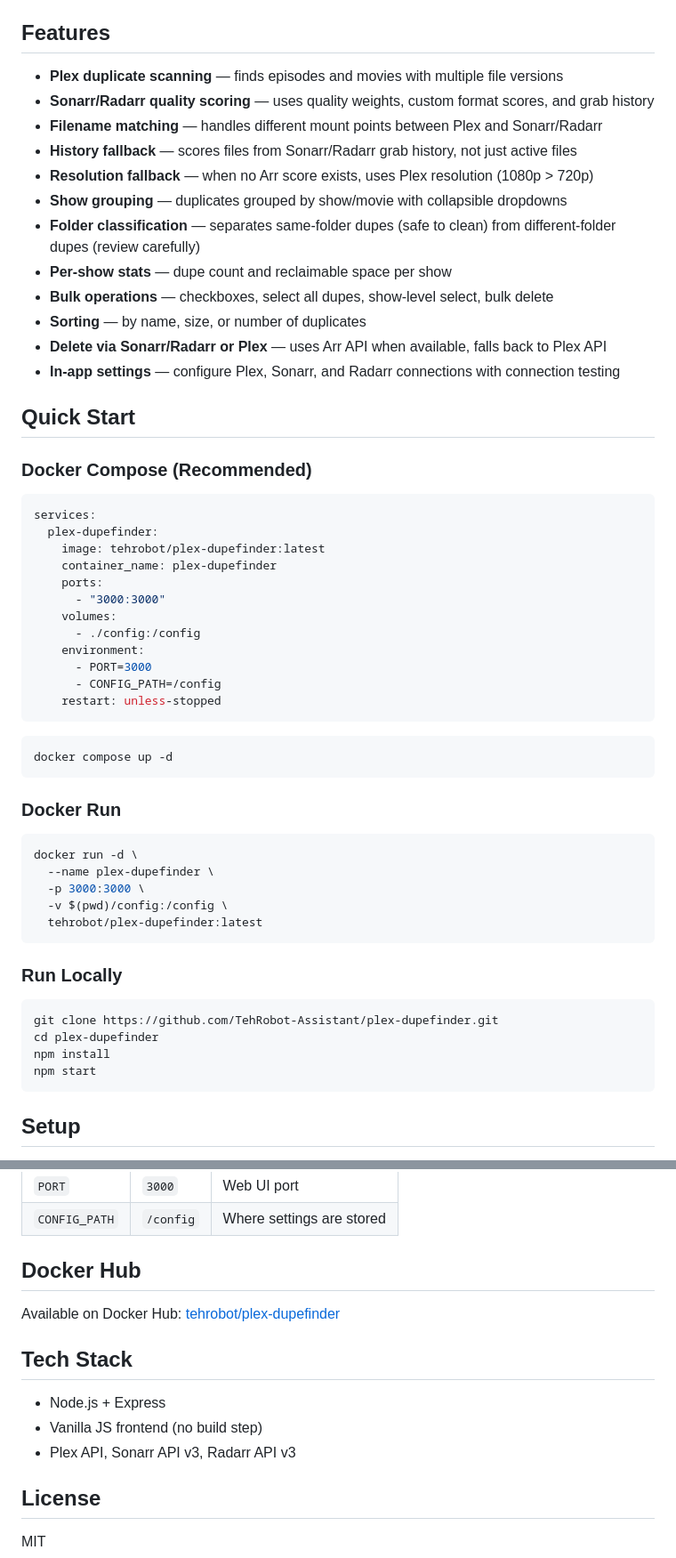
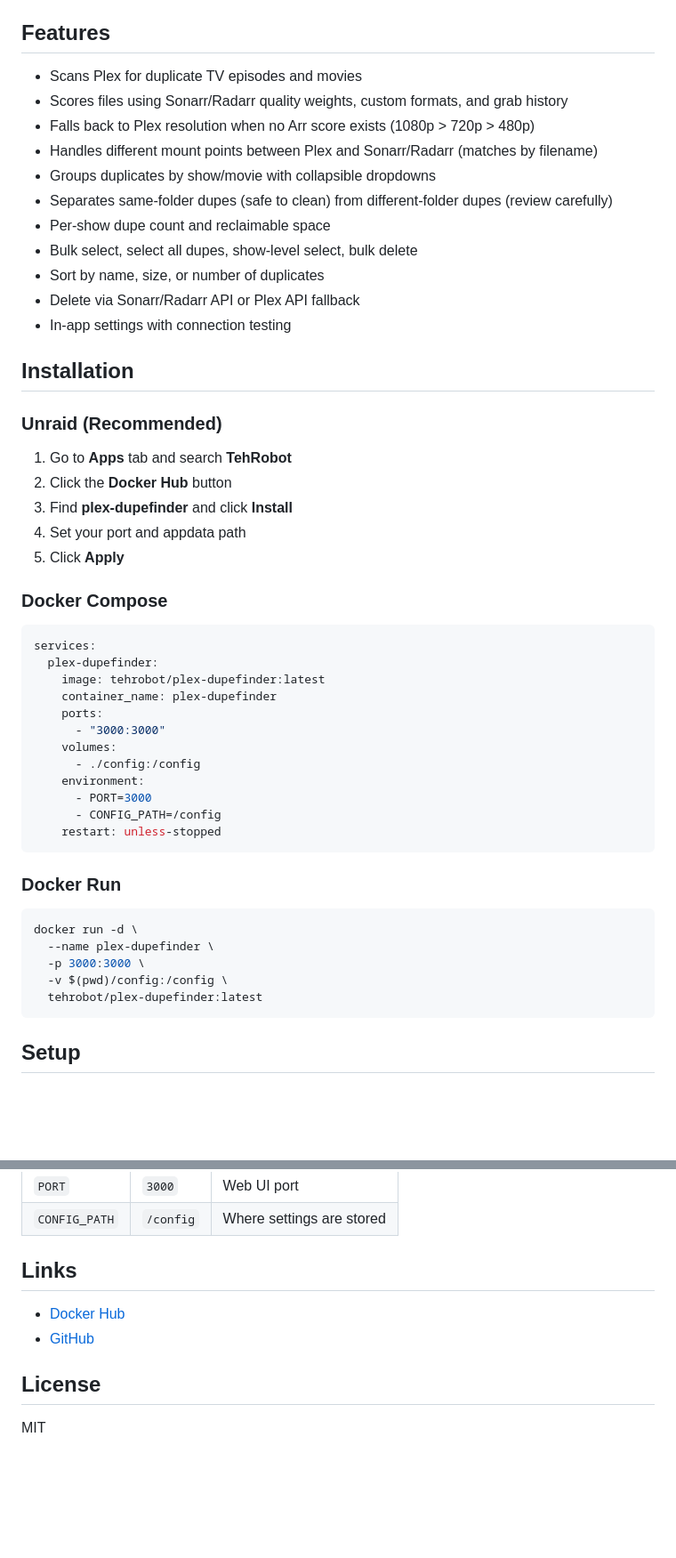
Before and after one commit to TehRobot-Assistant/plex-dupefinder, a Markdown page: README.md, 2 parts joined by grey strips. Shown at 89% size. Drawn GitHub-style; blank space fills up the shorter version.

Commit message:
Clean up README structure and Unraid instructions

````diff
--- a/README.md
+++ b/README.md
@@ -15,22 +12,29 @@
 
 ## Features
 
-- **Plex duplicate scanning** — finds episodes and movies with multiple file versions
-- **Sonarr/Radarr quality scoring** — uses quality weights, custom format scores, and grab history
-- **Filename matching** — handles different mount points between Plex and Sonarr/Radarr
-- **History fallback** — scores files from Sonarr/Radarr grab history, not just active files
-- **Resolution fallback** — when no Arr score exists, uses Plex resolution (1080p > 720p)
-- **Show grouping** — duplicates grouped by show/movie with collapsible dropdowns
-- **Folder classification** — separates same-folder dupes (safe to clean) from different-folder dupes (review carefully)
-- **Per-show stats** — dupe count and reclaimable space per show
-- **Bulk operations** — checkboxes, select all dupes, show-level select, bulk delete
-- **Sorting** — by name, size, or number of duplicates
-- **Delete via Sonarr/Radarr or Plex** — uses Arr API when available, falls back to Plex API
-- **In-app settings** — configure Plex, Sonarr, and Radarr connections with connection testing
+- Scans Plex for duplicate TV episodes and movies
+- Scores files using Sonarr/Radarr quality weights, custom formats, and grab history
+- Falls back to Plex resolution when no Arr score exists (1080p > 720p > 480p)
+- Handles different mount points between Plex and Sonarr/Radarr (matches by filename)
+- Groups duplicates by show/movie with collapsible dropdowns
+- Separates same-folder dupes (safe to clean) from different-folder dupes (review carefully)
+- Per-show dupe count and reclaimable space
+- Bulk select, select all dupes, show-level select, bulk delete
+- Sort by name, size, or number of duplicates
+- Delete via Sonarr/Radarr API or Plex API fallback
+- In-app settings with connection testing
 
-## Quick Start
+## Installation
 
-### Docker Compose (Recommended)
+### Unraid (Recommended)
+
+1. Go to **Apps** tab and search **TehRobot**
+2. Click the **Docker Hub** button
+3. Find **plex-dupefinder** and click **Install**
+4. Set your port and appdata path
+5. Click **Apply**
+
+### Docker Compose
 
 ```yaml
 services:
@@ -47,10 +51,6 @@ services:
     restart: unless-stopped
 ```
 
-```bash
-docker compose up -d
-```
-
 ### Docker Run
 
 ```bash
@@ -59,15 +59,6 @@ docker run -d \
   -p 3000:3000 \
   -v $(pwd)/config:/config \
   tehrobot/plex-dupefinder:latest
-```
-
-### Run Locally
-
-```bash
-git clone https://github.com/TehRobot-Assistant/plex-dupefinder.git
-cd plex-dupefinder
-npm install
-npm start
 ```
 
 ## Setup
@@ -125,15 +97,10 @@ The file with the highest combined score is marked **KEEP**. Others are marked *
 | `PORT` | `3000` | Web UI port |
 | `CONFIG_PATH` | `/config` | Where settings are stored |
 
-## Docker Hub
+## Links
 
-Available on Docker Hub: [tehrobot/plex-dupefinder](https://hub.docker.com/r/tehrobot/plex-dupefinder)
-
-## Tech Stack
-
-- Node.js + Express
-- Vanilla JS frontend (no build step)
-- Plex API, Sonarr API v3, Radarr API v3
+- [Docker Hub](https://hub.docker.com/r/tehrobot/plex-dupefinder)
+- [GitHub](https://github.com/TehRobot-Assistant/plex-dupefinder)
 
 ## License
 
````
Also changed, not shown: other parts of README.md (+3 -25 lines).
